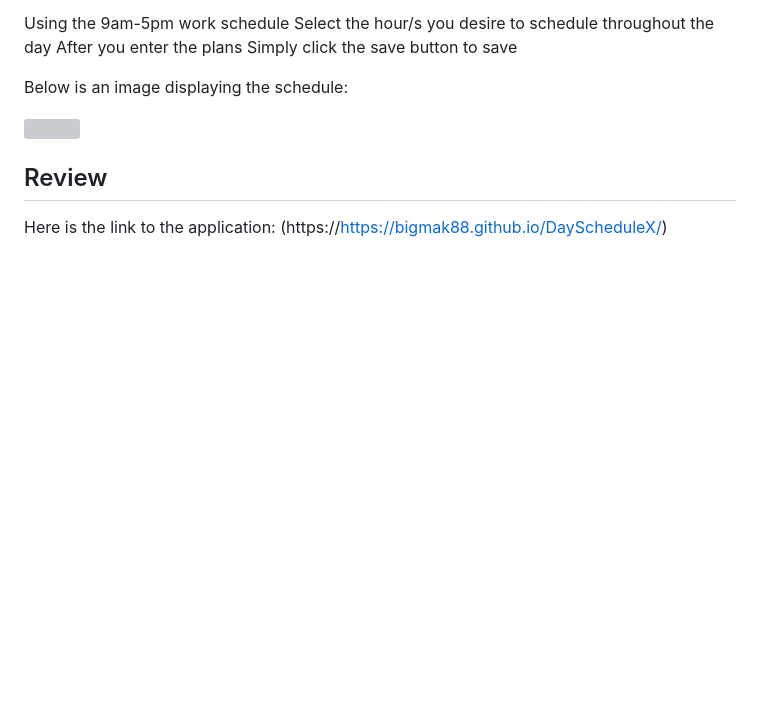
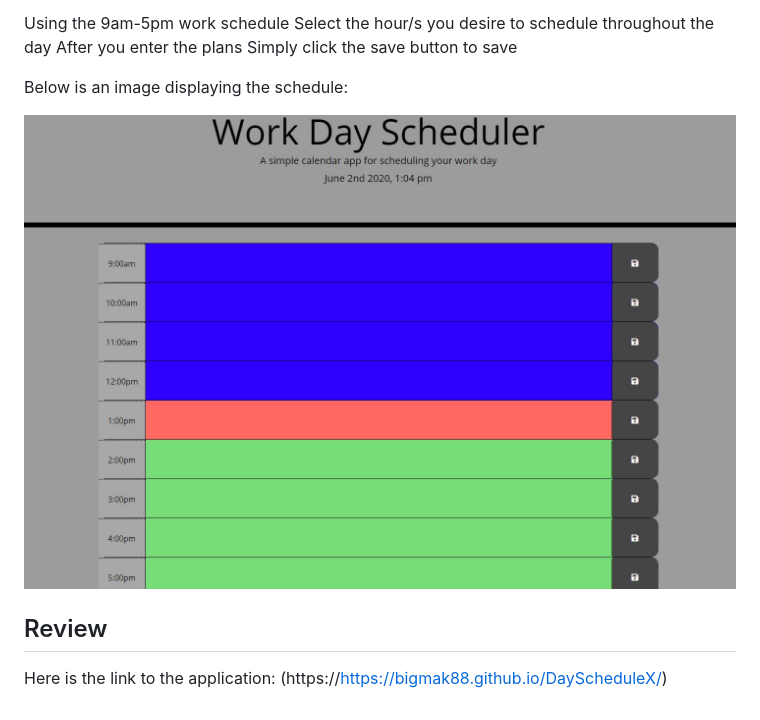
Before and after one commit to Bigmak88/DayScheduleX, a Markdown page: README.md, the part around the change. GitHub-like rendering; pictures changed too: sample.JPG; blank space fills up the shorter version; grey boxes are pictures that could not be loaded.

```diff
--- a/README.md
+++ b/README.md
@@ -18,7 +18,7 @@ Simply click the save button to save
 
 Below is an image displaying the schedule:
 
-![](sample.jpg)
+![example img](sample.JPG)
 
 ## Review
 
```
